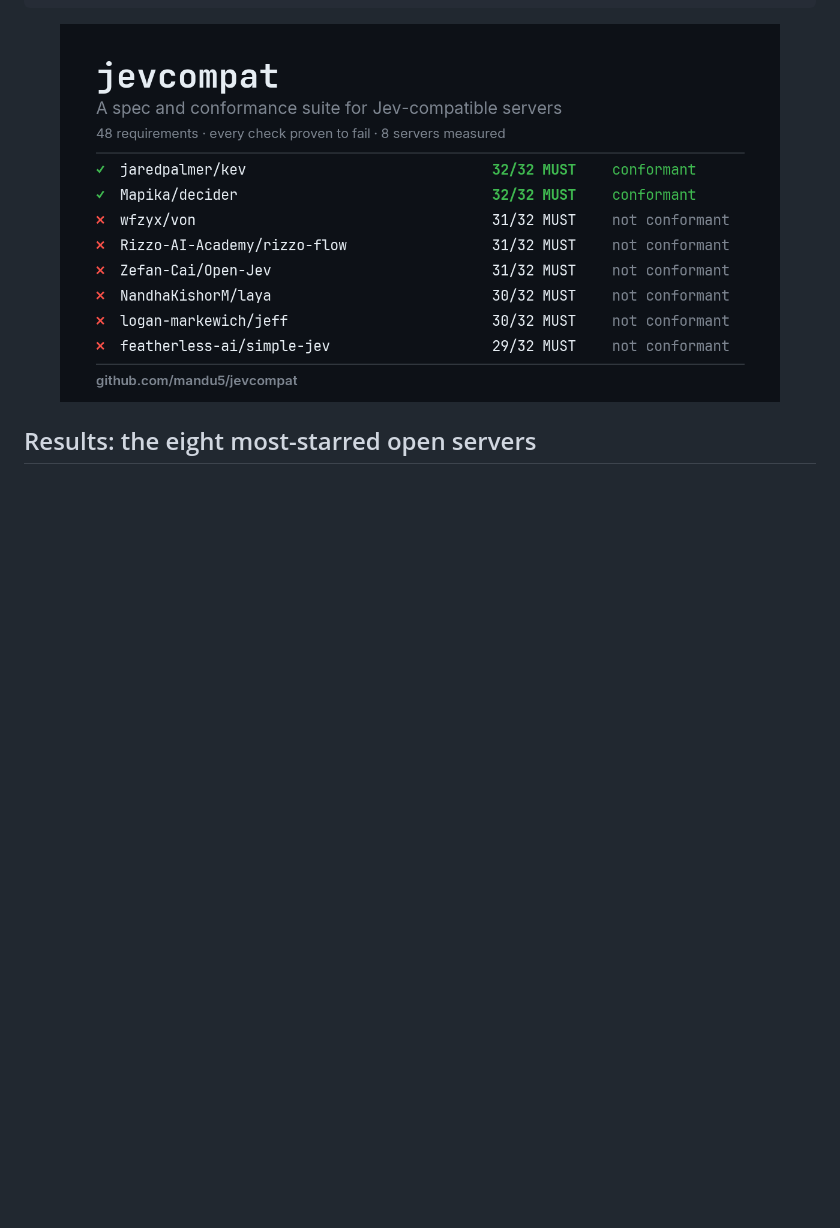
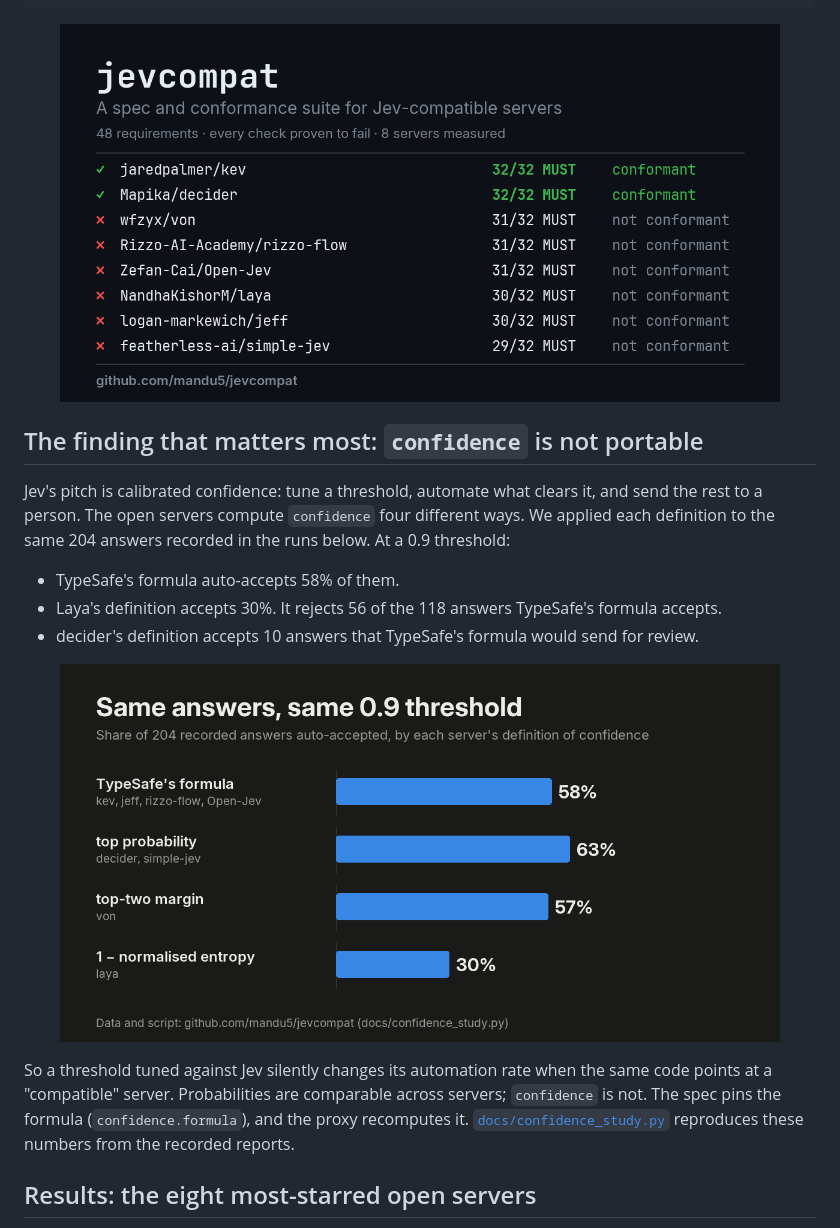
Before and after one commit to mandu5/jevcompat, a Markdown page: README.md, the part around the change. Drawn GitHub-style; pictures changed too: docs/confidence.png (added); blank space fills up the shorter version.

Commit message:
Lead with the confidence finding: same answers, same threshold, 30%–63% auto-accepted
Co-Authored-By: Claude Opus 5.5 <noreply@anthropic.com>
Claude-Session: https://claude.ai/code/session_01F7zTRozdWATDpsYmvWrq2e

````diff
--- a/README.md
+++ b/README.md
@@ -17,6 +17,24 @@ uvx jevcompat test http://localhost:8000
 ```
 
 <p align="center"><img src="https://raw.githubusercontent.com/mandu5/jevcompat/main/docs/cover.png" width="720" alt="jevcompat results: of the eight most-starred Jev-compatible servers, kev and decider pass every MUST; six do not"></p>
+
+## The finding that matters most: `confidence` is not portable
+
+Jev's pitch is calibrated confidence: tune a threshold, automate what clears it, and send the
+rest to a person. The open servers compute `confidence` four different ways. We applied each
+definition to the same 204 answers recorded in the runs below. At a 0.9 threshold:
+
+- TypeSafe's formula auto-accepts 58% of them.
+- Laya's definition accepts 30%. It rejects 56 of the 118 answers TypeSafe's formula accepts.
+- decider's definition accepts 10 answers that TypeSafe's formula would send for review.
+
+<p align="center"><img src="https://raw.githubusercontent.com/mandu5/jevcompat/main/docs/confidence.png" width="720" alt="Same 204 answers, same 0.9 threshold: 58% auto-accepted under TypeSafe's formula, 63% under top probability (decider, simple-jev), 57% under top-two margin (von), 30% under 1 minus normalised entropy (laya)"></p>
+
+So a threshold tuned against Jev silently changes its automation rate when the same code points
+at a "compatible" server. Probabilities are comparable across servers; `confidence` is not. The
+spec pins the formula (`confidence.formula`), and the proxy recomputes it.
+[`docs/confidence_study.py`](https://github.com/mandu5/jevcompat/blob/main/docs/confidence_study.py)
+reproduces these numbers from the recorded reports.
 
 ## Results: the eight most-starred open servers
 
````
Also changed, not shown: 1 other file.
